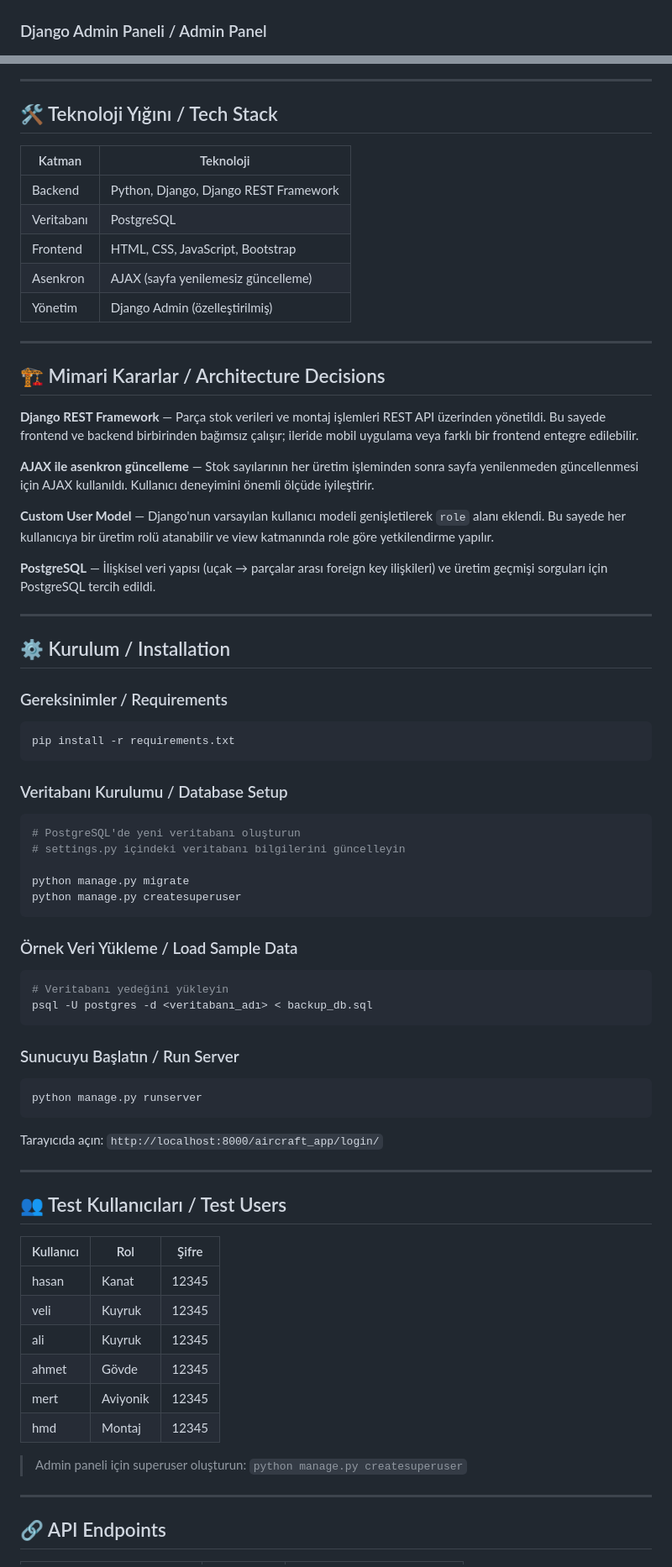
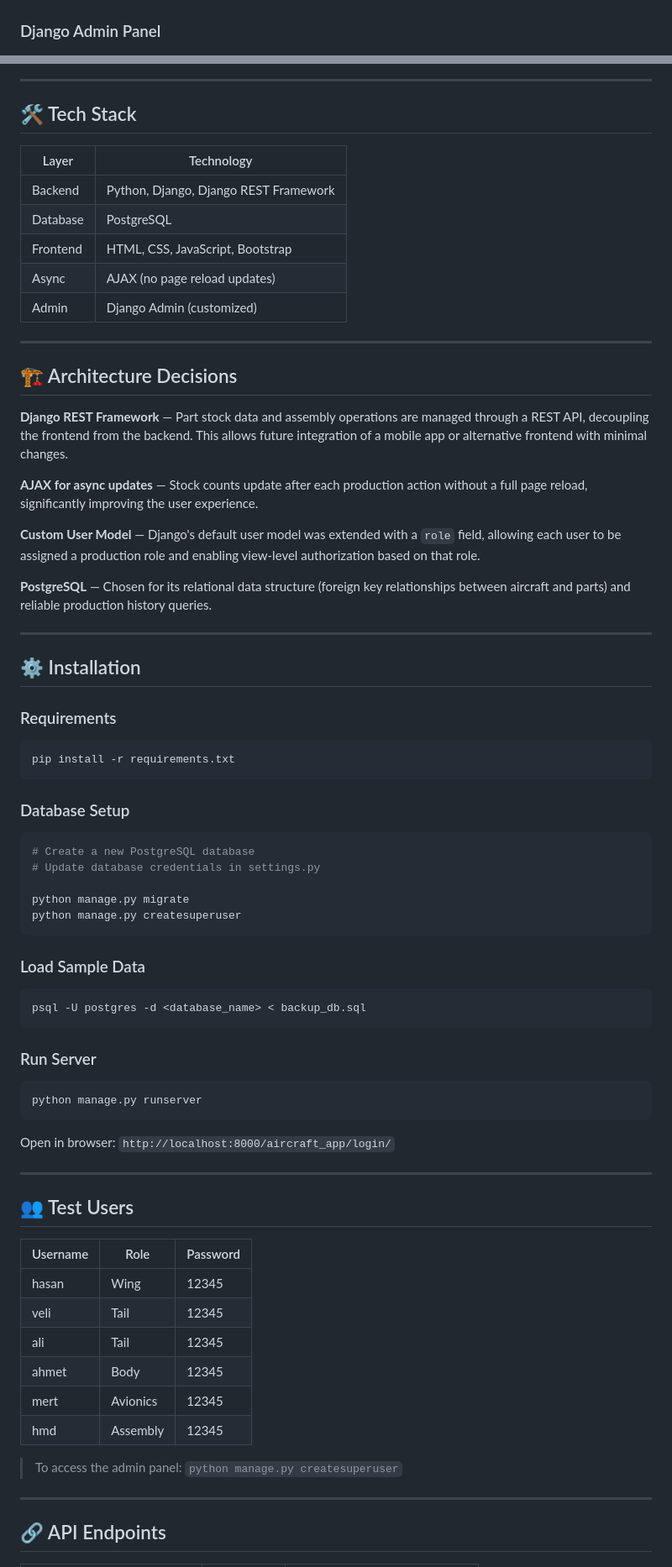
Before and after one commit to hurkanmert/aircraft_prj, a Markdown page: README.md, 2 parts joined by grey strips. Shown at 84% size. Drawn GitHub-style.

````diff
--- a/README.md
+++ b/README.md
@@ -55,77 +52,76 @@
 ![403](ProjeGoruntu/20_sayfa_kontrol.png)
 
-### Django Admin Paneli / Admin Panel
+### Django Admin Panel
 ![Admin](ProjeGoruntu/26_admin.png)
 
 ---
 
-## 🛠️ Teknoloji Yığını / Tech Stack
+## 🛠️ Tech Stack
 
-| Katman | Teknoloji |
-|--------|-----------|
+| Layer | Technology |
+|-------|-----------|
 | Backend | Python, Django, Django REST Framework |
-| Veritabanı | PostgreSQL |
+| Database | PostgreSQL |
 | Frontend | HTML, CSS, JavaScript, Bootstrap |
-| Asenkron | AJAX (sayfa yenilemesiz güncelleme) |
-| Yönetim | Django Admin (özelleştirilmiş) |
+| Async | AJAX (no page reload updates) |
+| Admin | Django Admin (customized) |
 
 ---
 
-## 🏗️ Mimari Kararlar / Architecture Decisions
+## 🏗️ Architecture Decisions
 
-**Django REST Framework** — Parça stok verileri ve montaj işlemleri REST API üzerinden yönetildi. Bu sayede frontend ve backend birbirinden bağımsız çalışır; ileride mobil uygulama veya farklı bir frontend entegre edilebilir.
+**Django REST Framework** — Part stock data and assembly operations are managed through a REST API, decoupling the frontend from the backend. This allows future integration of a mobile app or alternative frontend with minimal changes.
 
-**AJAX ile asenkron güncelleme** — Stok sayılarının her üretim işleminden sonra sayfa yenilenmeden güncellenmesi için AJAX kullanıldı. Kullanıcı deneyimini önemli ölçüde iyileştirir.
+**AJAX for async updates** — Stock counts update after each production action without a full page reload, significantly improving the user experience.
 
-**Custom User Model** — Django'nun varsayılan kullanıcı modeli genişletilerek `role` alanı eklendi. Bu sayede her kullanıcıya bir üretim rolü atanabilir ve view katmanında role göre yetkilendirme yapılır.
+**Custom User Model** — Django's default user model was extended with a `role` field, allowing each user to be assigned a production role and enabling view-level authorization based on that role.
 
-**PostgreSQL** — İlişkisel veri yapısı (uçak → parçalar arası foreign key ilişkileri) ve üretim geçmişi sorguları için PostgreSQL tercih edildi.
+**PostgreSQL** — Chosen for its relational data structure (foreign key relationships between aircraft and parts) and reliable production history queries.
 
 ---
 
-## ⚙️ Kurulum / Installation
+## ⚙️ Installation
 
-### Gereksinimler / Requirements
+### Requirements
 ```bash
 pip install -r requirements.txt
 ```
 
-### Veritabanı Kurulumu / Database Setup
+### Database Setup
 ```bash
-# PostgreSQL'de yeni veritabanı oluşturun
-# settings.py içindeki veritabanı bilgilerini güncelleyin
+# Create a new PostgreSQL database
+# Update database credentials in settings.py
 
 python manage.py migrate
 python manage.py createsuperuser
 ```
 
-### Örnek Veri Yükleme / Load Sample Data
+### Load Sample Data
 ```bash
-# Veritabanı yedeğini yükleyin
-psql -U postgres -d <veritabanı_adı> < backup_db.sql
+psql -U postgres -d <database_name> < backup_db.sql
 ```
 
-### Sunucuyu Başlatın / Run Server
+### Run Server
 ```bash
 python manage.py runserver
 ```
 
-Tarayıcıda açın: `http://localhost:8000/aircraft_app/login/`
+Open in browser: `http://localhost:8000/aircraft_app/login/`
 
 ---
 
-## 👥 Test Kullanıcıları / Test Users
+## 👥 Test Users
 
-| Kullanıcı | Rol | Şifre |
-|-----------|-----|-------|
-| hasan | Kanat | 12345 |
-| veli | Kuyruk | 12345 |
-| ali | Kuyruk | 12345 |
-| ahmet | Gövde | 12345 |
-| mert | Aviyonik | 12345 |
-| hmd | Montaj | 12345 |
+| Username | Role | Password |
+|----------|------|----------|
+| hasan | Wing | 12345 |
+| veli | Tail | 12345 |
+| ali | Tail | 12345 |
+| ahmet | Body | 12345 |
+| mert | Avionics | 12345 |
+| hmd | Assembly | 12345 |
 
-> Admin paneli için superuser oluşturun: `python manage.py createsuperuser`
+> To access the admin panel: `python manage.py createsuperuser`
 
 ---
 
````
Also changed, not shown: other parts of README.md (+50 -55 lines).
